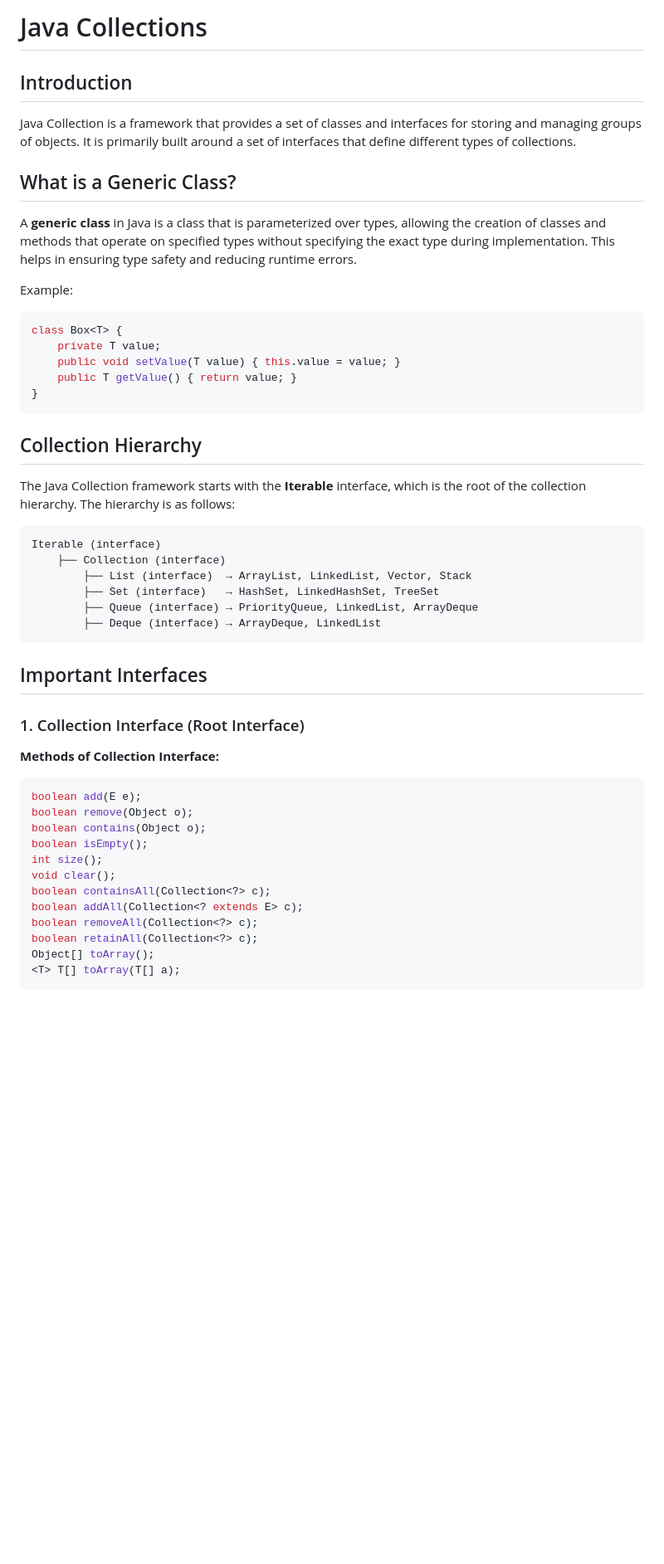
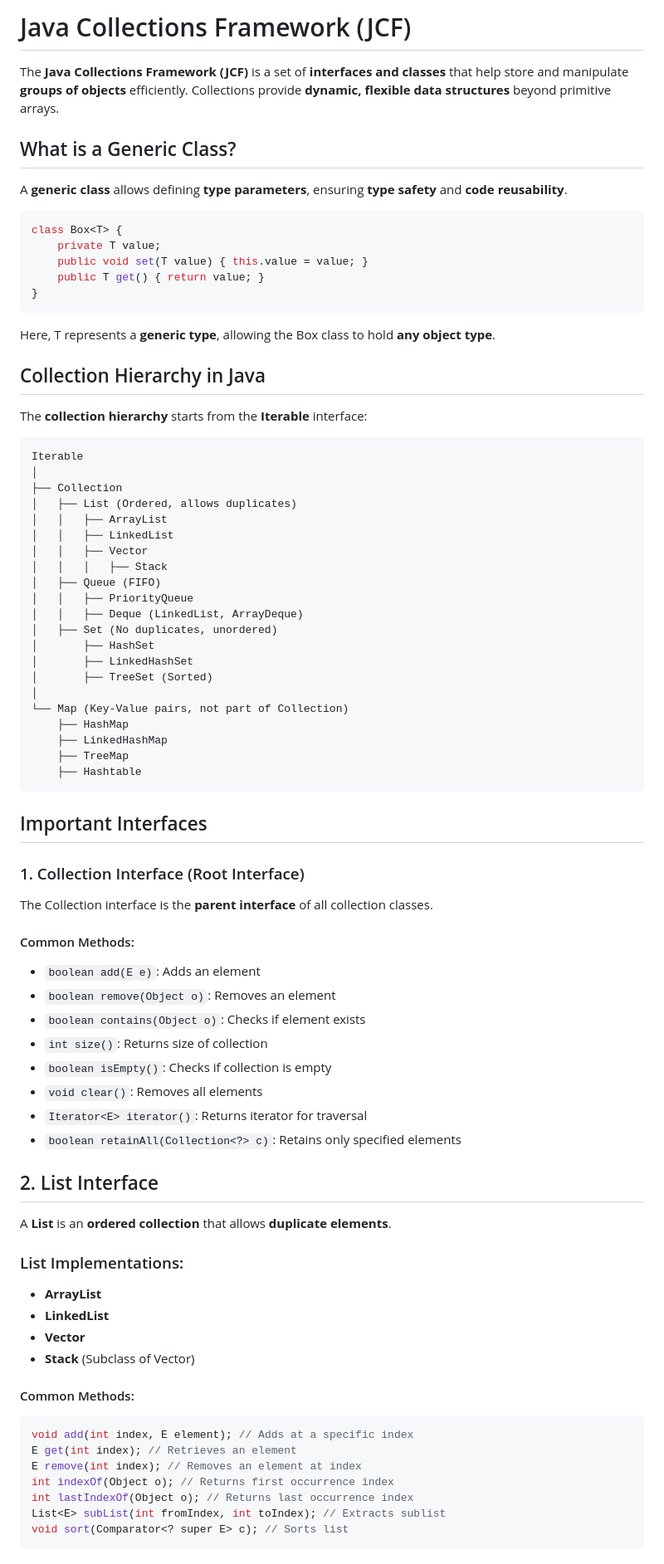
Before and after one commit to mkmeena97/ASPL_java, a Markdown page: collection.md, the part around one of its changes. Shown at 83% size. Rendered like a GitHub page; blank space fills up the shorter version.

````diff
--- a/collection.md
+++ b/collection.md
@@ -1,47 +1,78 @@
-# Java Collections
+# Java Collections Framework (JCF)
 
-## Introduction
-Java Collection is a framework that provides a set of classes and interfaces for storing and managing groups of objects. It is primarily built around a set of interfaces that define different types of collections.
+The **Java Collections Framework (JCF)** is a set of **interfaces and classes** that help store and manipulate **groups of objects** efficiently. Collections provide **dynamic, flexible data structures** beyond primitive arrays.
 
 ## What is a Generic Class?
-A **generic class** in Java is a class that is parameterized over types, allowing the creation of classes and methods that operate on specified types without specifying the exact type during implementation. This helps in ensuring type safety and reducing runtime errors.
+A **generic class** allows defining **type parameters**, ensuring **type safety** and **code reusability**.
 
-Example:
 ```java
 class Box<T> {
     private T value;
-    public void setValue(T value) { this.value = value; }
-    public T getValue() { return value; }
+    public void set(T value) { this.value = value; }
+    public T get() { return value; }
 }
 ```
 
-## Collection Hierarchy
-The Java Collection framework starts with the **Iterable** interface, which is the root of the collection hierarchy. The hierarchy is as follows:
+Here, T represents a **generic type**, allowing the Box class to hold **any object type**.
+
+## Collection Hierarchy in Java
+The **collection hierarchy** starts from the **Iterable** interface:
 
 ```
-Iterable (interface)
-    ├── Collection (interface)
-        ├── List (interface)  → ArrayList, LinkedList, Vector, Stack
-        ├── Set (interface)   → HashSet, LinkedHashSet, TreeSet
-        ├── Queue (interface) → PriorityQueue, LinkedList, ArrayDeque
-        ├── Deque (interface) → ArrayDeque, LinkedList
+Iterable
+│
+├── Collection
+│   ├── List (Ordered, allows duplicates)
+│   │   ├── ArrayList
+│   │   ├── LinkedList
+│   │   ├── Vector
+│   │   │   ├── Stack
+│   ├── Queue (FIFO)
+│   │   ├── PriorityQueue
+│   │   ├── Deque (LinkedList, ArrayDeque)
+│   ├── Set (No duplicates, unordered)
+│       ├── HashSet
+│       ├── LinkedHashSet
+│       ├── TreeSet (Sorted)
+│
+└── Map (Key-Value pairs, not part of Collection)
+    ├── HashMap
+    ├── LinkedHashMap
+    ├── TreeMap
+    ├── Hashtable
 ```
 
 ## Important Interfaces
+### 1. Collection Interface (Root Interface)
+The Collection interface is the **parent interface** of all collection classes.
 
-### 1. Collection Interface (Root Interface)
-**Methods of Collection Interface:**
+#### Common Methods:
+
+- `boolean add(E e)`: Adds an element
+- `boolean remove(Object o)`: Removes an element
+- `boolean contains(Object o)`: Checks if element exists
+- `int size()`: Returns size of collection
+- `boolean isEmpty()`: Checks if collection is empty
+- `void clear()`: Removes all elements
+- `Iterator<E> iterator()`: Returns iterator for traversal
+- `boolean retainAll(Collection<?> c)`: Retains only specified elements
+
+## 2. List Interface
+A **List** is an **ordered collection** that allows **duplicate elements**.
+
+### List Implementations:
+- **ArrayList**
+- **LinkedList**
+- **Vector**
+- **Stack** (Subclass of Vector)
+
+#### Common Methods:
 ```java
-boolean add(E e);
-boolean remove(Object o);
-boolean contains(Object o);
-boolean isEmpty();
-int size();
-void clear();
-boolean containsAll(Collection<?> c);
-boolean addAll(Collection<? extends E> c);
-boolean removeAll(Collection<?> c);
-boolean retainAll(Collection<?> c);
-Object[] toArray();
-<T> T[] toArray(T[] a);
+void add(int index, E element); // Adds at a specific index
+E get(int index); // Retrieves an element
+E remove(int index); // Removes an element at index
+int indexOf(Object o); // Returns first occurrence index
+int lastIndexOf(Object o); // Returns last occurrence index
+List<E> subList(int fromIndex, int toIndex); // Extracts sublist
+void sort(Comparator<? super E> c); // Sorts list
 ```
````
Also changed, not shown: other parts of collection.md (+65 -76 lines).
